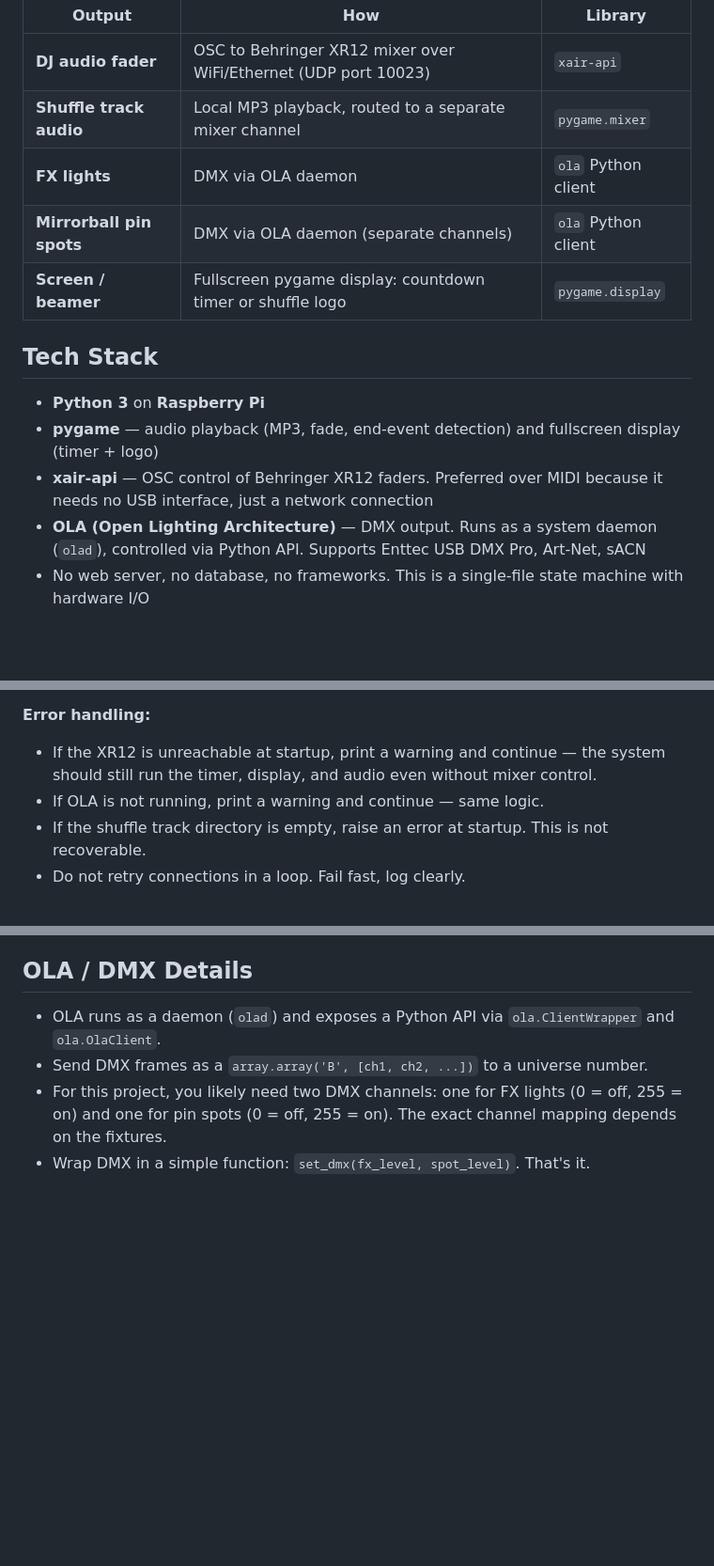
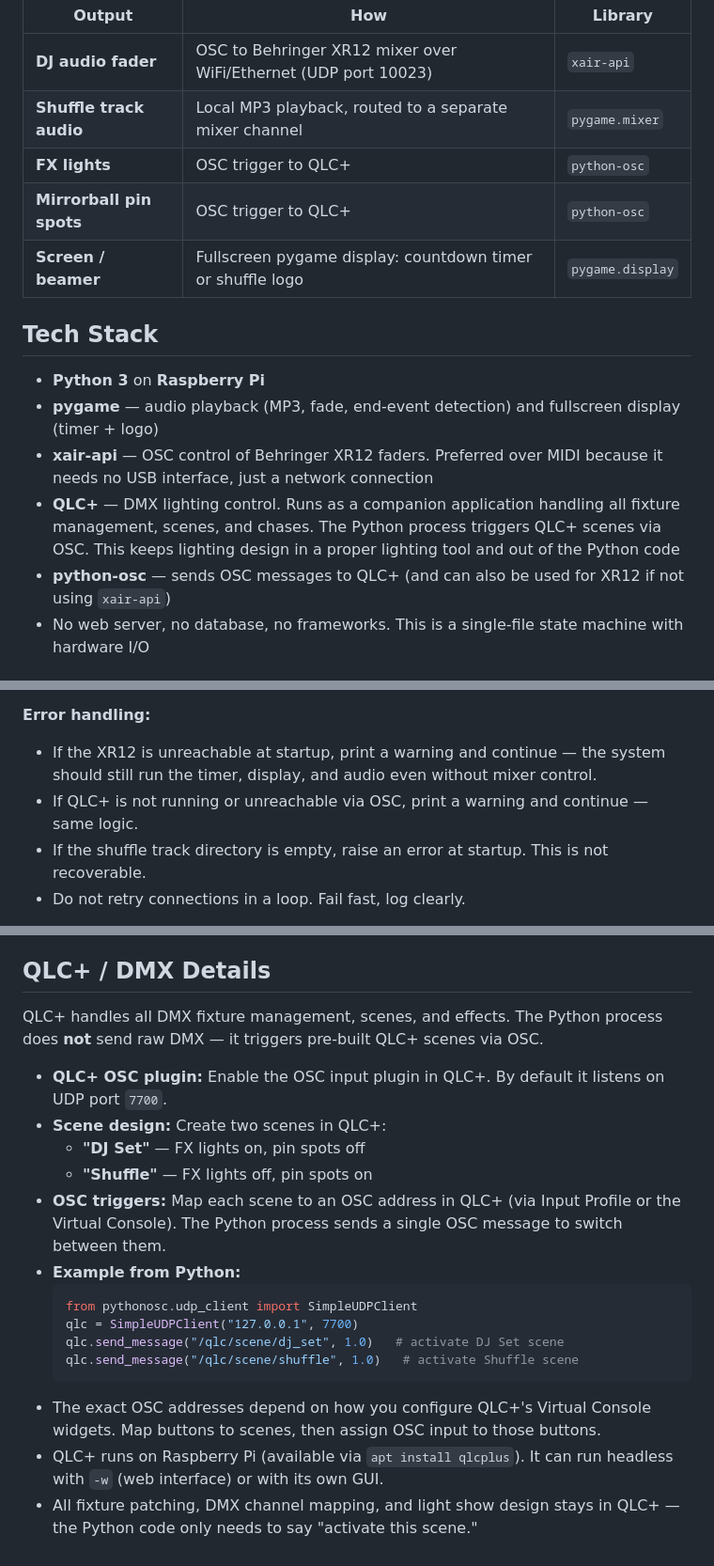
Before and after one commit to LeipeLeon/ShuffleParty, a Markdown page: SYSTEM_PROMPT.md, 3 parts joined by grey strips. Shown at 94% size. Drawn GitHub-style; blank space fills up the shorter version.

Commit message:
Replace OLA with QLC+ as DMX lighting controller
QLC+ handles fixture management, scenes, and chases as a companion
app. Python triggers QLC+ scenes via OSC instead of sending raw DMX
frames through OLA. Updated both README and system prompt.

Co-Authored-By: Claude Opus 4.6 <noreply@anthropic.com>

````diff
--- a/SYSTEM_PROMPT.md
+++ b/SYSTEM_PROMPT.md
@@ -22,8 +22,8 @@ The system coordinates five outputs, all from a single Python process:
 |---|---|---|
 | **DJ audio fader** | OSC to Behringer XR12 mixer over WiFi/Ethernet (UDP port 10023) | `xair-api` |
 | **Shuffle track audio** | Local MP3 playback, routed to a separate mixer channel | `pygame.mixer` |
-| **FX lights** | DMX via OLA daemon | `ola` Python client |
-| **Mirrorball pin spots** | DMX via OLA daemon (separate channels) | `ola` Python client |
+| **FX lights** | OSC trigger to QLC+ | `python-osc` |
+| **Mirrorball pin spots** | OSC trigger to QLC+ | `python-osc` |
 | **Screen / beamer** | Fullscreen pygame display: countdown timer or shuffle logo | `pygame.display` |
 
 ## Tech Stack
@@ -31,7 +31,8 @@ The system coordinates five outputs, all from a single Python process:
 - **Python 3** on **Raspberry Pi**
 - **pygame** — audio playback (MP3, fade, end-event detection) and fullscreen display (timer + logo)
 - **xair-api** — OSC control of Behringer XR12 faders. Preferred over MIDI because it needs no USB interface, just a network connection
-- **OLA (Open Lighting Architecture)** — DMX output. Runs as a system daemon (`olad`), controlled via Python API. Supports Enttec USB DMX Pro, Art-Net, sACN
+- **QLC+** — DMX lighting control. Runs as a companion application handling all fixture management, scenes, and chases. The Python process triggers QLC+ scenes via OSC. This keeps lighting design in a proper lighting tool and out of the Python code
+- **python-osc** — sends OSC messages to QLC+ (and can also be used for XR12 if not using `xair-api`)
 - No web server, no database, no frameworks. This is a single-file state machine with hardware I/O
 
 ## Architecture Guidance
@@ -47,7 +48,7 @@ The system coordinates five outputs, all from a single Python process:
 
 **Error handling:**
 - If the XR12 is unreachable at startup, print a warning and continue — the system should still run the timer, display, and audio even without mixer control.
-- If OLA is not running, print a warning and continue — same logic.
+- If QLC+ is not running or unreachable via OSC, print a warning and continue — same logic.
 - If the shuffle track directory is empty, raise an error at startup. This is not recoverable.
 - Do not retry connections in a loop. Fail fast, log clearly.
 
@@ -85,9 +86,22 @@ The Behringer XR12 (X Air series) uses a custom OSC protocol:
 - **Mute control:** `/ch/01/mix/on` with int `0` (muted) or `1` (unmuted)
 - The `xair-api` Python package wraps this. Use it rather than raw OSC — it handles connection keepalive (the XR12 requires periodic `/xremote` messages to stay subscribed).
 
-## OLA / DMX Details
+## QLC+ / DMX Details
 
-- OLA runs as a daemon (`olad`) and exposes a Python API via `ola.ClientWrapper` and `ola.OlaClient`.
-- Send DMX frames as a `array.array('B', [ch1, ch2, ...])` to a universe number.
-- For this project, you likely need two DMX channels: one for FX lights (0 = off, 255 = on) and one for pin spots (0 = off, 255 = on). The exact channel mapping depends on the fixtures.
-- Wrap DMX in a simple function: `set_dmx(fx_level, spot_level)`. That's it.
+QLC+ handles all DMX fixture management, scenes, and effects. The Python process does **not** send raw DMX — it triggers pre-built QLC+ scenes via OSC.
+
+- **QLC+ OSC plugin:** Enable the OSC input plugin in QLC+. By default it listens on UDP port `7700`.
+- **Scene design:** Create two scenes in QLC+:
+  - **"DJ Set"** — FX lights on, pin spots off
+  - **"Shuffle"** — FX lights off, pin spots on
+- **OSC triggers:** Map each scene to an OSC address in QLC+ (via Input Profile or the Virtual Console). The Python process sends a single OSC message to switch between them.
+- **Example from Python:**
+  ```python
+  from pythonosc.udp_client import SimpleUDPClient
+  qlc = SimpleUDPClient("127.0.0.1", 7700)
+  qlc.send_message("/qlc/scene/dj_set", 1.0)   # activate DJ Set scene
+  qlc.send_message("/qlc/scene/shuffle", 1.0)   # activate Shuffle scene
+  ```
+- The exact OSC addresses depend on how you configure QLC+'s Virtual Console widgets. Map buttons to scenes, then assign OSC input to those buttons.
+- QLC+ runs on Raspberry Pi (available via `apt install qlcplus`). It can run headless with `-w` (web interface) or with its own GUI.
+- All fixture patching, DMX channel mapping, and light show design stays in QLC+ — the Python code only needs to say "activate this scene."
````
Also changed, not shown: other parts of SYSTEM_PROMPT.md (+1 -1 lines), 1 other file.
